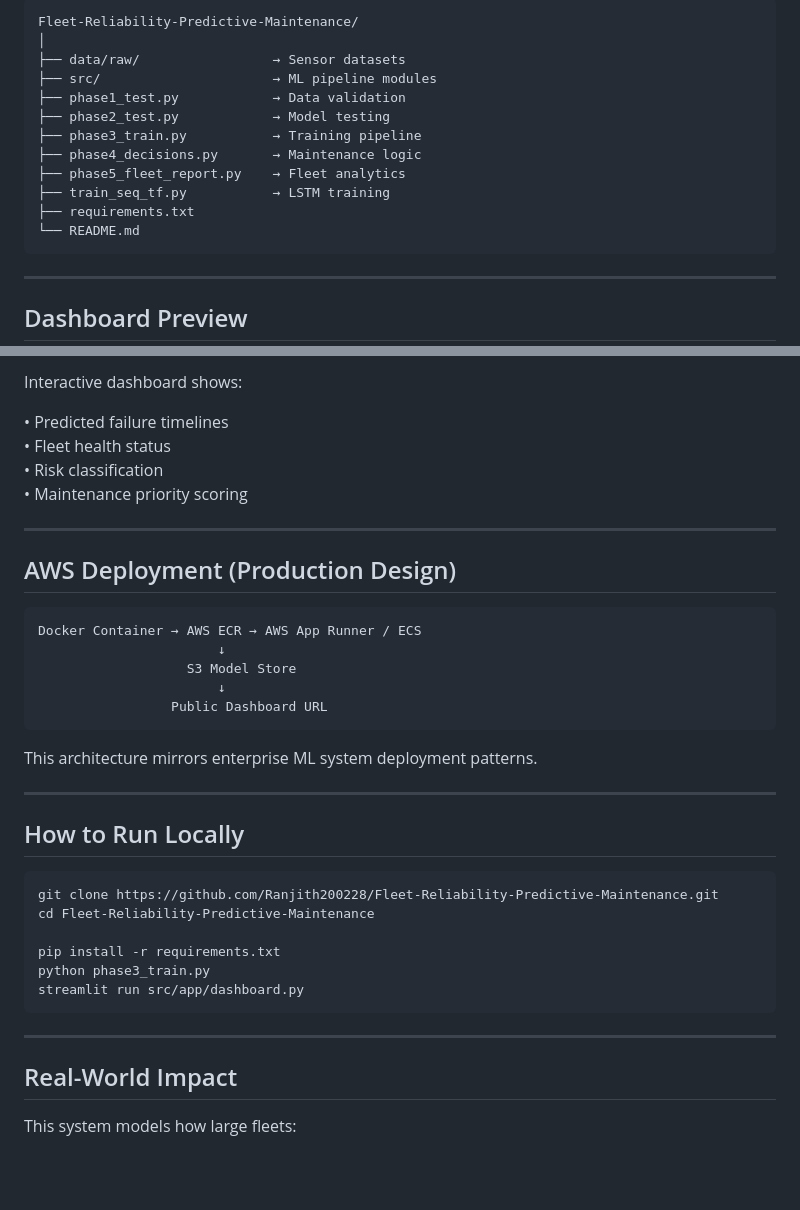
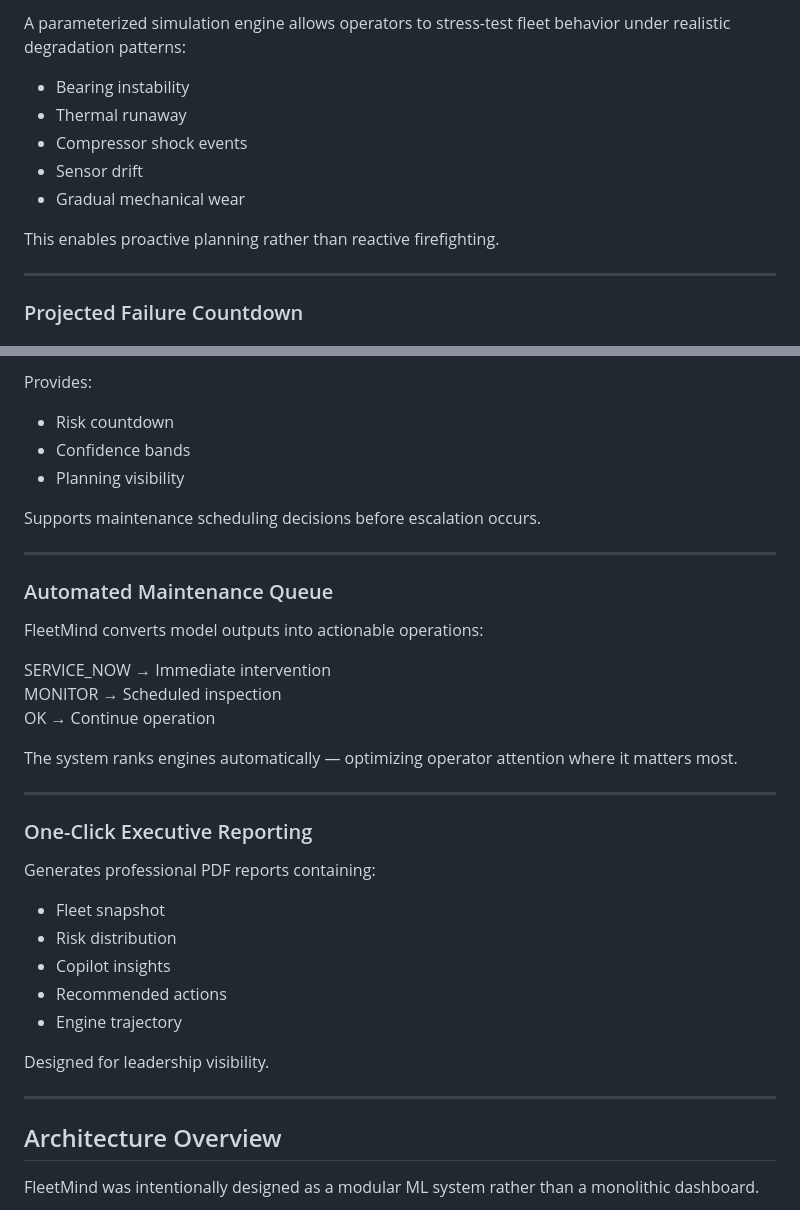
Before and after one commit to Ranjith200228/FleetMind-AI-Predictive-Maintenance-Command-Center, a Markdown page: README.md, 2 parts joined by grey strips. Rendered like a GitHub page; blank space fills up the shorter version.

````diff
--- a/README.md
+++ b/README.md
@@ -73,20 +73,15 @@ Storage | S3 artifact pipeline
 
-```
-Fleet-Reliability-Predictive-Maintenance/
-│
-├── data/raw/                 → Sensor datasets
-├── src/                      → ML pipeline modules
-├── phase1_test.py            → Data validation
-├── phase2_test.py            → Model testing
-├── phase3_train.py           → Training pipeline
-├── phase4_decisions.py       → Maintenance logic
-├── phase5_fleet_report.py    → Fleet analytics
-├── train_seq_tf.py           → LSTM training
-├── requirements.txt
-└── README.md
-```
+A parameterized simulation engine allows operators to stress-test fleet behavior under realistic degradation patterns:
+
+- Bearing instability
+- Thermal runaway
+- Compressor shock events
+- Sensor drift
+- Gradual mechanical wear
+
+This enables proactive planning rather than reactive firefighting.
 
 ---
 
-##  Dashboard Preview
+### Projected Failure Countdown
 
@@ -94,41 +89,41 @@ Fleet-Reliability-Predictive-Maintenance/
 
-Interactive dashboard shows:
+Provides:
 
-• Predicted failure timelines
-• Fleet health status
-• Risk classification
-• Maintenance priority scoring
+- Risk countdown
+- Confidence bands
+- Planning visibility
+
+Supports maintenance scheduling decisions before escalation occurs.
 
 ---
 
-##  AWS Deployment (Production Design)
+### Automated Maintenance Queue
 
-```
-Docker Container → AWS ECR → AWS App Runner / ECS
-                       ↓
-                   S3 Model Store
-                       ↓
-                 Public Dashboard URL
-```
+FleetMind converts model outputs into actionable operations:
 
-This architecture mirrors enterprise ML system deployment patterns.
+SERVICE_NOW → Immediate intervention
+MONITOR → Scheduled inspection
+OK → Continue operation
+
+The system ranks engines automatically — optimizing operator attention where it matters most.
 
 ---
 
-##  How to Run Locally
+### One-Click Executive Reporting
 
-```bash
-git clone https://github.com/Ranjith200228/Fleet-Reliability-Predictive-Maintenance.git
-cd Fleet-Reliability-Predictive-Maintenance
+Generates professional PDF reports containing:
 
-pip install -r requirements.txt
-python phase3_train.py
-streamlit run src/app/dashboard.py
-```
+- Fleet snapshot
+- Risk distribution
+- Copilot insights
+- Recommended actions
+- Engine trajectory
+
+Designed for leadership visibility.
 
 ---
 
-##  Real-World Impact
+## Architecture Overview
 
-This system models how large fleets:
+FleetMind was intentionally designed as a modular ML system rather than a monolithic dashboard.
 
````
Also changed, not shown: other parts of README.md (+195 -67 lines).
